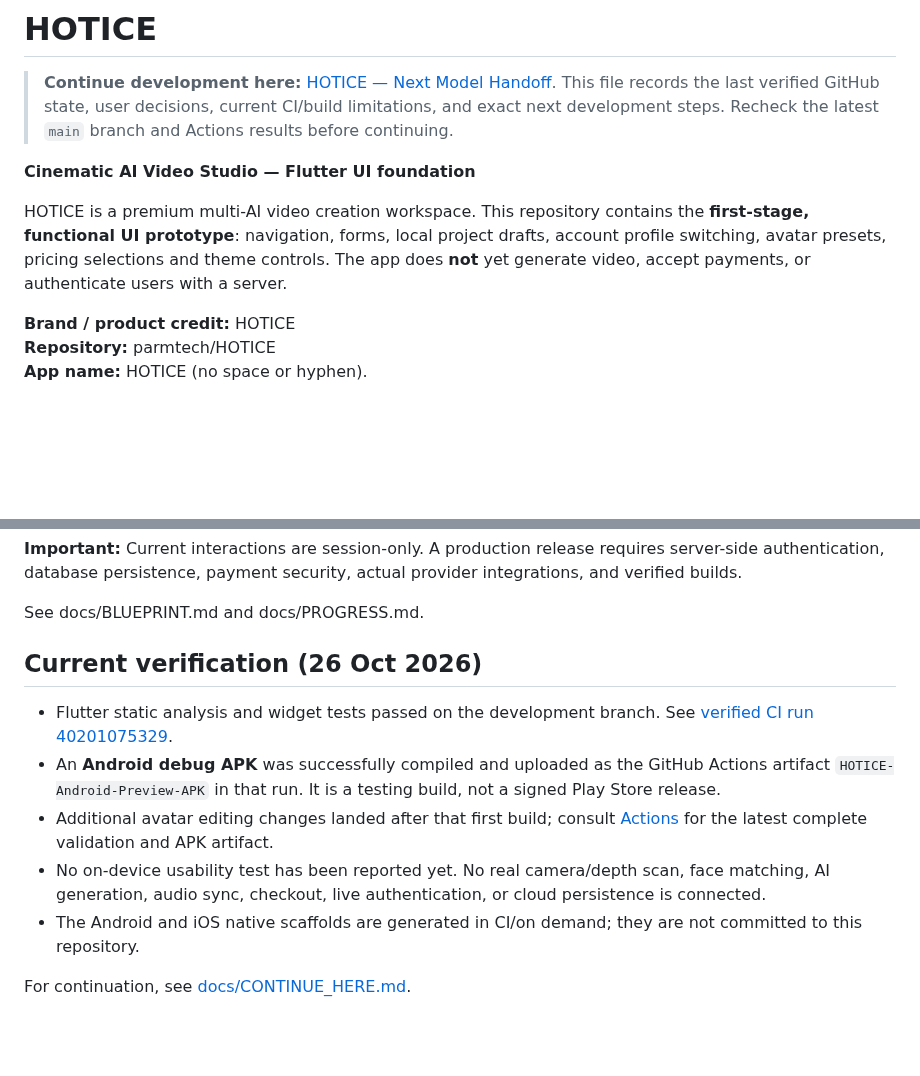
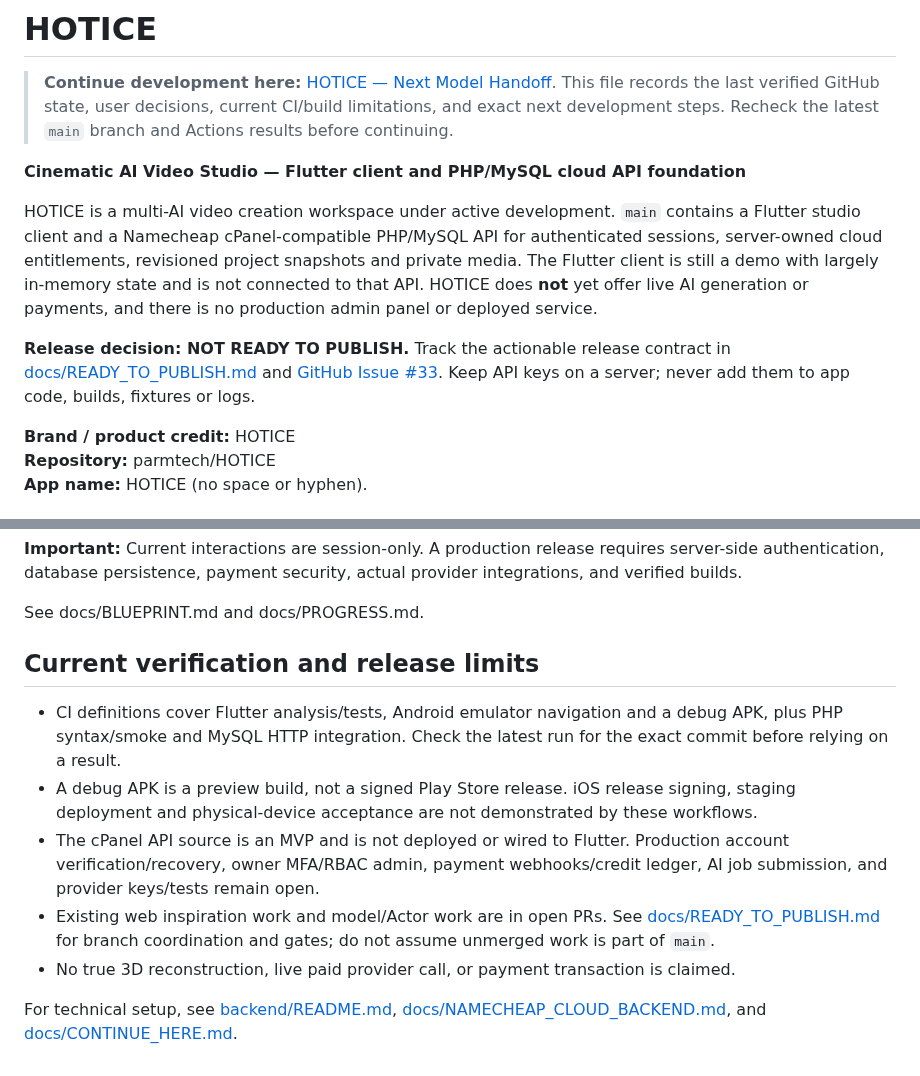
Before and after one commit to manbir6-ux/HOTICE, a Markdown page: README.md, 2 parts joined by grey strips. Rendered like a GitHub page; blank space fills up the shorter version.

Commit message:
docs: correct HOTICE readiness description

```diff
--- a/README.md
+++ b/README.md
@@ -2,9 +2,11 @@
 
 > **Continue development here:** [HOTICE — Next Model Handoff](docs/CONTINUE_HERE.md). This file records the last verified GitHub state, user decisions, current CI/build limitations, and exact next development steps. Recheck the latest `main` branch and Actions results before continuing.
 
-**Cinematic AI Video Studio — Flutter UI foundation**
+**Cinematic AI Video Studio — Flutter client and PHP/MySQL cloud API foundation**
 
-HOTICE is a premium multi-AI video creation workspace. This repository contains the **first-stage, functional UI prototype**: navigation, forms, local project drafts, account profile switching, avatar presets, pricing selections and theme controls. The app does **not** yet generate video, accept payments, or authenticate users with a server.
+HOTICE is a multi-AI video creation workspace under active development. `main` contains a Flutter studio client and a Namecheap cPanel-compatible PHP/MySQL API for authenticated sessions, server-owned cloud entitlements, revisioned project snapshots and private media. The Flutter client is still a demo with largely in-memory state and is not connected to that API. HOTICE does **not** yet offer live AI generation or payments, and there is no production admin panel or deployed service.
+
+**Release decision: NOT READY TO PUBLISH.** Track the actionable release contract in [docs/READY_TO_PUBLISH.md](docs/READY_TO_PUBLISH.md) and [GitHub Issue #33](https://github.com/parmtech/HOTICE/issues/33). Keep API keys on a server; never add them to app code, builds, fixtures or logs.
 
 **Brand / product credit:** HOTICE
 **Repository:** parmtech/HOTICE
@@ -65,11 +67,11 @@ The platform scaffolds (Android/iOS) are intentionally not committed at this UI-
 
 See docs/BLUEPRINT.md and docs/PROGRESS.md.
 
-## Current verification (26 Oct 2026)
-- Flutter static analysis and widget tests passed on the development branch. See [verified CI run 40201075329](https://github.com/parmtech/HOTICE/actions/runs/40201075329).
-- An **Android debug APK** was successfully compiled and uploaded as the GitHub Actions artifact `HOTICE-Android-Preview-APK` in that run. It is a testing build, not a signed Play Store release.
-- Additional avatar editing changes landed after that first build; consult [Actions](https://github.com/parmtech/HOTICE/actions) for the latest complete validation and APK artifact.
-- No on-device usability test has been reported yet. No real camera/depth scan, face matching, AI generation, audio sync, checkout, live authentication, or cloud persistence is connected.
-- The Android and iOS native scaffolds are generated in CI/on demand; they are not committed to this repository.
+## Current verification and release limits
+- CI definitions cover Flutter analysis/tests, Android emulator navigation and a debug APK, plus PHP syntax/smoke and MySQL HTTP integration. Check the latest run for the exact commit before relying on a result.
+- A debug APK is a preview build, not a signed Play Store release. iOS release signing, staging deployment and physical-device acceptance are not demonstrated by these workflows.
+- The cPanel API source is an MVP and is not deployed or wired to Flutter. Production account verification/recovery, owner MFA/RBAC admin, payment webhooks/credit ledger, AI job submission, and provider keys/tests remain open.
+- Existing web inspiration work and model/Actor work are in open PRs. See [docs/READY_TO_PUBLISH.md](docs/READY_TO_PUBLISH.md) for branch coordination and gates; do not assume unmerged work is part of `main`.
+- No true 3D reconstruction, live paid provider call, or payment transaction is claimed.
 
-For continuation, see [docs/CONTINUE_HERE.md](docs/CONTINUE_HERE.md).
+For technical setup, see [backend/README.md](backend/README.md), [docs/NAMECHEAP_CLOUD_BACKEND.md](docs/NAMECHEAP_CLOUD_BACKEND.md), and [docs/CONTINUE_HERE.md](docs/CONTINUE_HERE.md).
```
